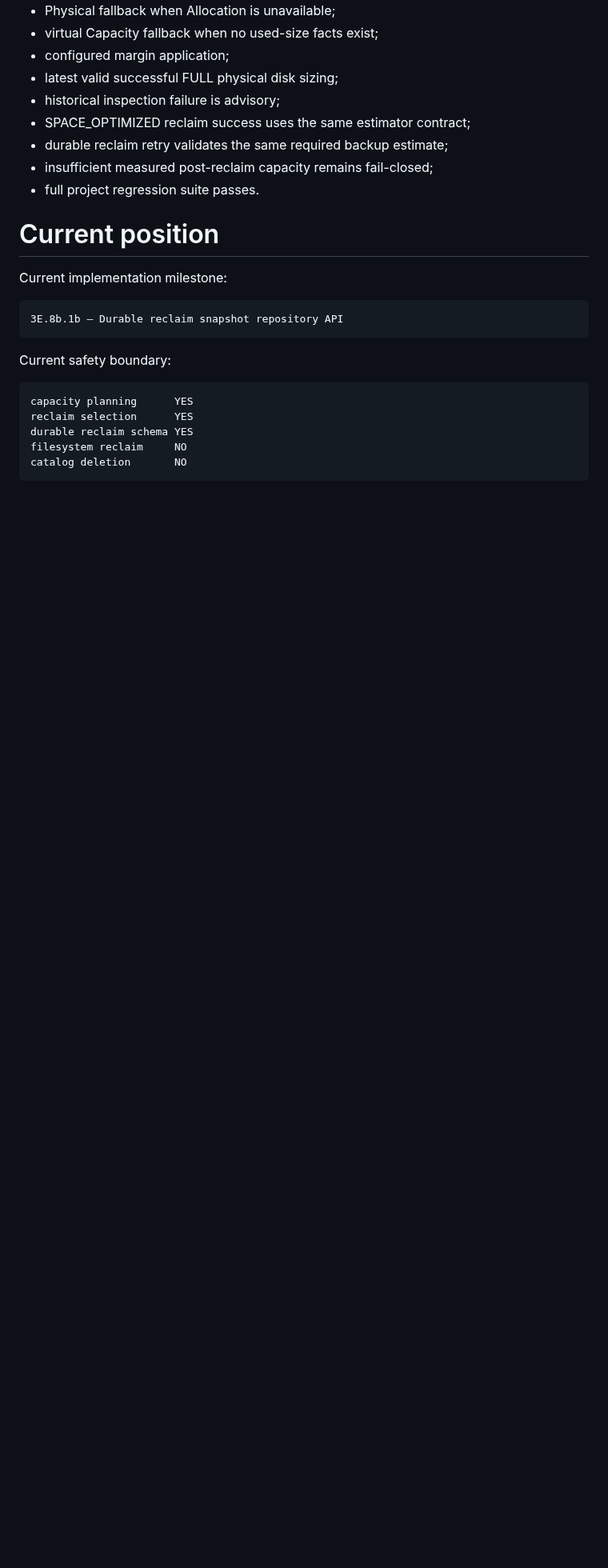
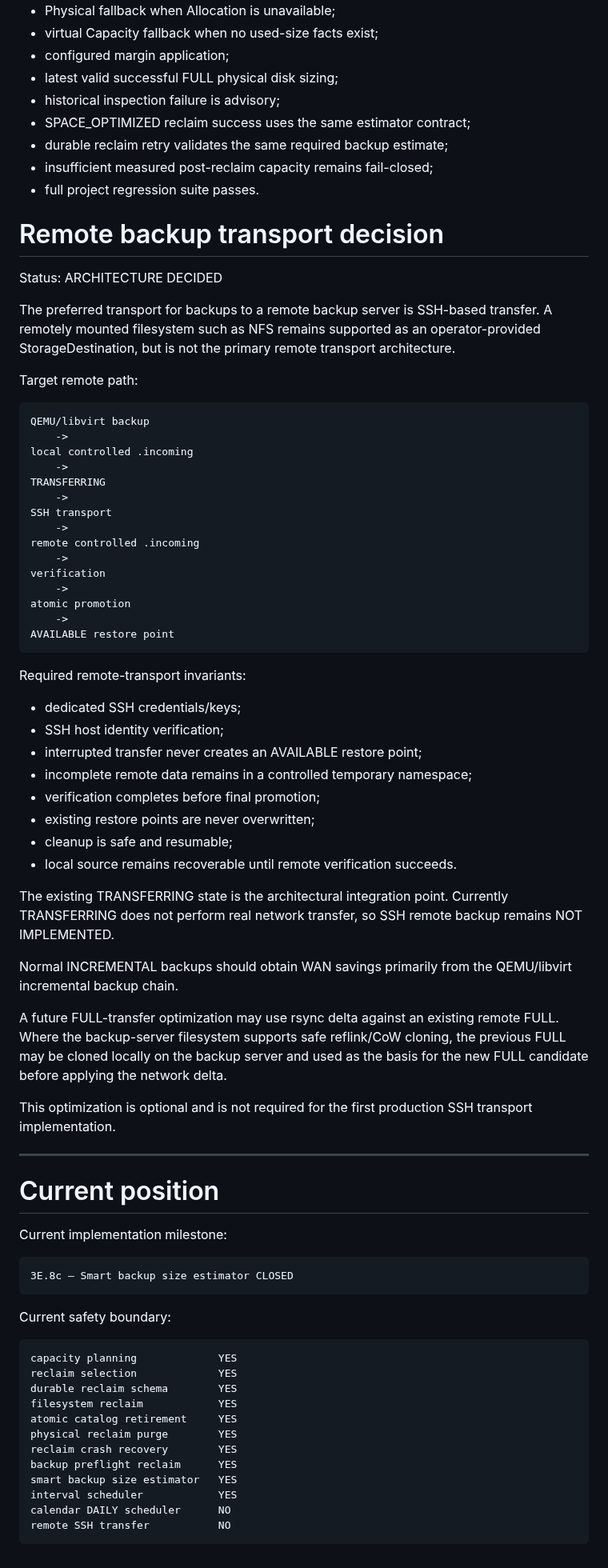
Before and after one commit to ilyamus74-ctrl/vmbackupd, a Markdown page: docs/PROJECT_STATUS.md, the part around the change. Shown at 80% size. Drawn GitHub-style; blank space fills up the shorter version.

Commit message:
Document SSH remote backup architecture

```diff
--- a/docs/PROJECT_STATUS.md
+++ b/docs/PROJECT_STATUS.md
@@ -928,16 +928,78 @@ Acceptance coverage proves:
 - full project regression suite passes.
 
 
+# Remote backup transport decision
+
+Status: ARCHITECTURE DECIDED
+
+The preferred transport for backups to a remote backup server is SSH-based
+transfer. A remotely mounted filesystem such as NFS remains supported as an
+operator-provided StorageDestination, but is not the primary remote transport
+architecture.
+
+Target remote path:
+
+    QEMU/libvirt backup
+        ->
+    local controlled .incoming
+        ->
+    TRANSFERRING
+        ->
+    SSH transport
+        ->
+    remote controlled .incoming
+        ->
+    verification
+        ->
+    atomic promotion
+        ->
+    AVAILABLE restore point
+
+Required remote-transport invariants:
+
+- dedicated SSH credentials/keys;
+- SSH host identity verification;
+- interrupted transfer never creates an AVAILABLE restore point;
+- incomplete remote data remains in a controlled temporary namespace;
+- verification completes before final promotion;
+- existing restore points are never overwritten;
+- cleanup is safe and resumable;
+- local source remains recoverable until remote verification succeeds.
+
+The existing TRANSFERRING state is the architectural integration point.
+Currently TRANSFERRING does not perform real network transfer, so SSH remote
+backup remains NOT IMPLEMENTED.
+
+Normal INCREMENTAL backups should obtain WAN savings primarily from the
+QEMU/libvirt incremental backup chain.
+
+A future FULL-transfer optimization may use rsync delta against an existing
+remote FULL. Where the backup-server filesystem supports safe reflink/CoW
+cloning, the previous FULL may be cloned locally on the backup server and used
+as the basis for the new FULL candidate before applying the network delta.
+
+This optimization is optional and is not required for the first production
+SSH transport implementation.
+
+---
+
 # Current position
 
 Current implementation milestone:
 
-    3E.8b.1b — Durable reclaim snapshot repository API
+    3E.8c — Smart backup size estimator CLOSED
 
 Current safety boundary:
 
-    capacity planning      YES
-    reclaim selection      YES
-    durable reclaim schema YES
-    filesystem reclaim     NO
-    catalog deletion       NO
+    capacity planning             YES
+    reclaim selection             YES
+    durable reclaim schema        YES
+    filesystem reclaim            YES
+    atomic catalog retirement     YES
+    physical reclaim purge        YES
+    reclaim crash recovery        YES
+    backup preflight reclaim      YES
+    smart backup size estimator   YES
+    interval scheduler            YES
+    calendar DAILY scheduler      NO
+    remote SSH transfer           NO
```
